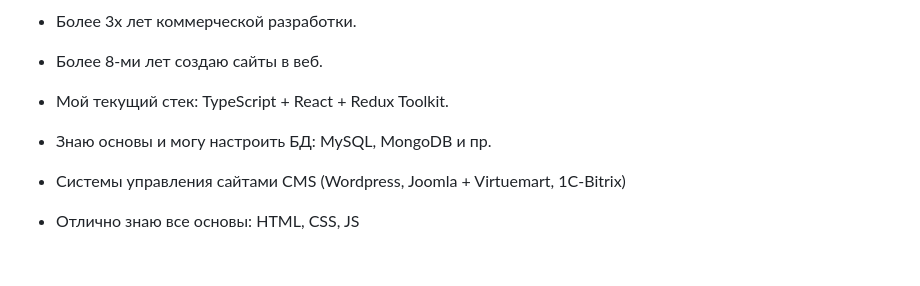
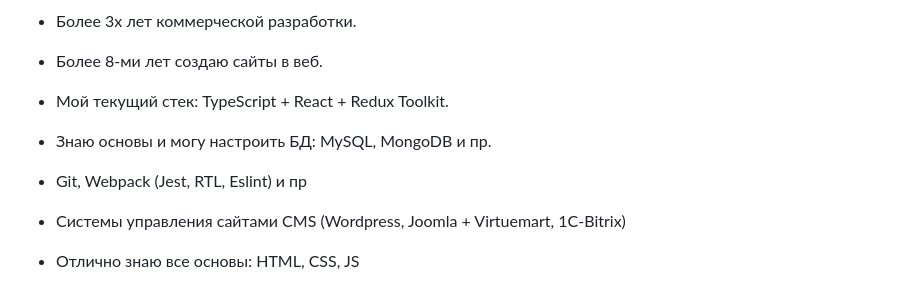
Before and after one commit to OutLaw0/rsschool-cv, a Markdown page: cv_ru.md, the part around the change. Drawn GitHub-style; blank space fills up the shorter version.

```diff
--- a/cv_ru.md
+++ b/cv_ru.md
@@ -13,6 +13,7 @@
 - Более 8-ми лет создаю сайты в веб.
 - Мой текущий стек: TypeScript + React + Redux Toolkit.
 - Знаю основы и могу настроить БД: MySQL, MongoDB и пр.
+- Git, Webpack (Jest, RTL, Eslint) и пр
 - Системы управления сайтами CMS (Wordpress, Joomla + Virtuemart, 1C-Bitrix)
 - Отлично знаю все основы: HTML, CSS, JS
 - MS Excel (Power Query, Vba)
```
